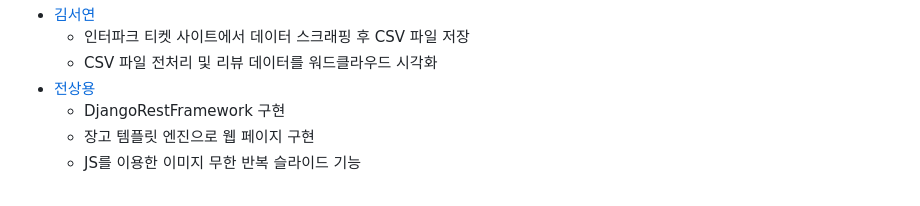
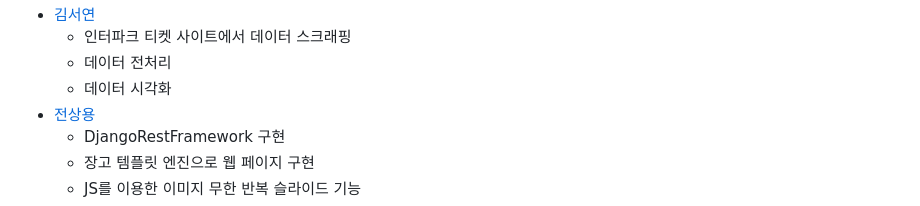
Before and after one commit to Sangyong-Jeon/ReviewStage, a Markdown page: README.md, the part around the change printed below. Rendered like a GitHub page.

```diff
--- a/README.md
+++ b/README.md
@@ -14,6 +14,7 @@
 - [김서연](https://github.com/seoyeon83)
-  - 인터파크 티켓 사이트에서 데이터 스크래핑 후 CSV 파일 저장
-  - CSV 파일 전처리 및 리뷰 데이터를 워드클라우드 시각화
+  - 인터파크 티켓 사이트에서 데이터 스크래핑
+  - 데이터 전처리
+  - 데이터 시각화<br>
 - [전상용](https://github.com/Sangyong-Jeon)
   - DjangoRestFramework 구현
   - 장고 템플릿 엔진으로 웹 페이지 구현
```
Also changed, not shown: other parts of README.md (+2 -2 lines).
